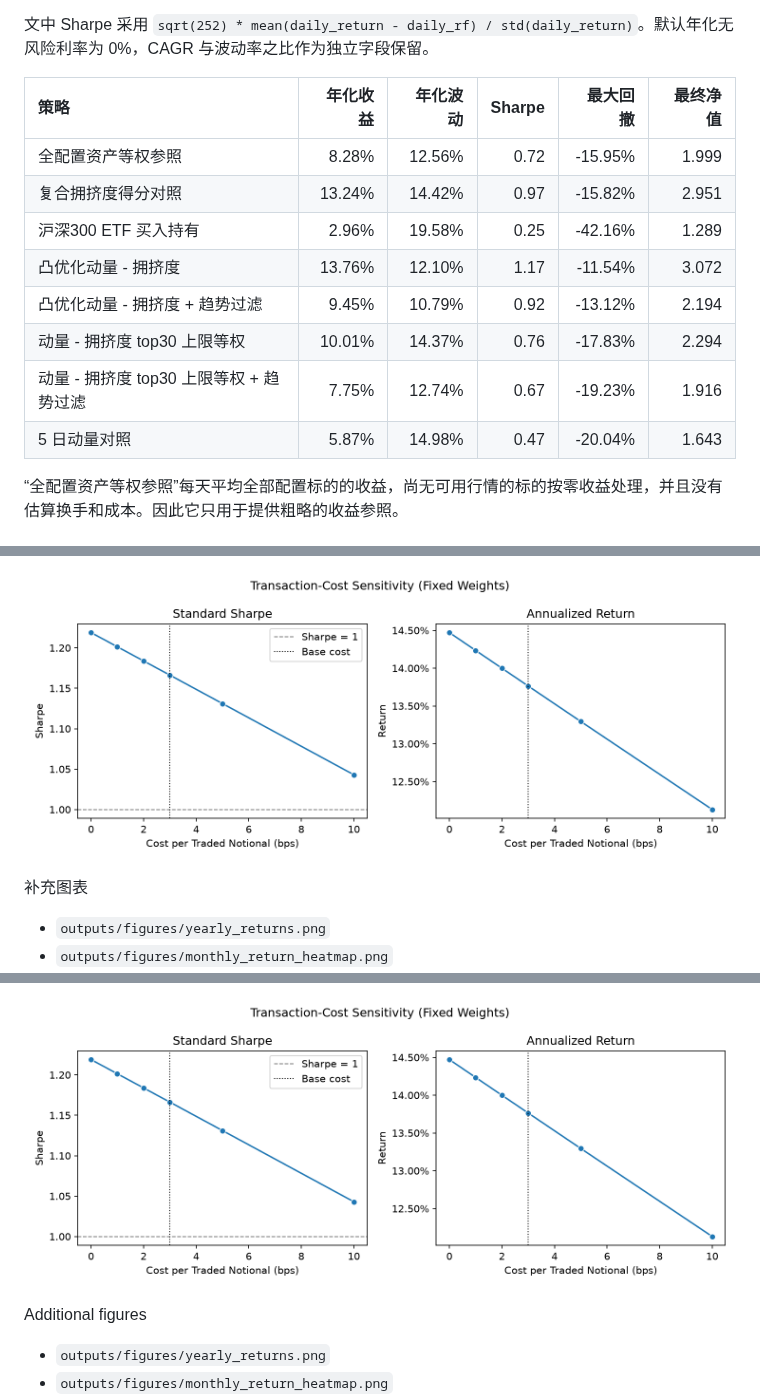
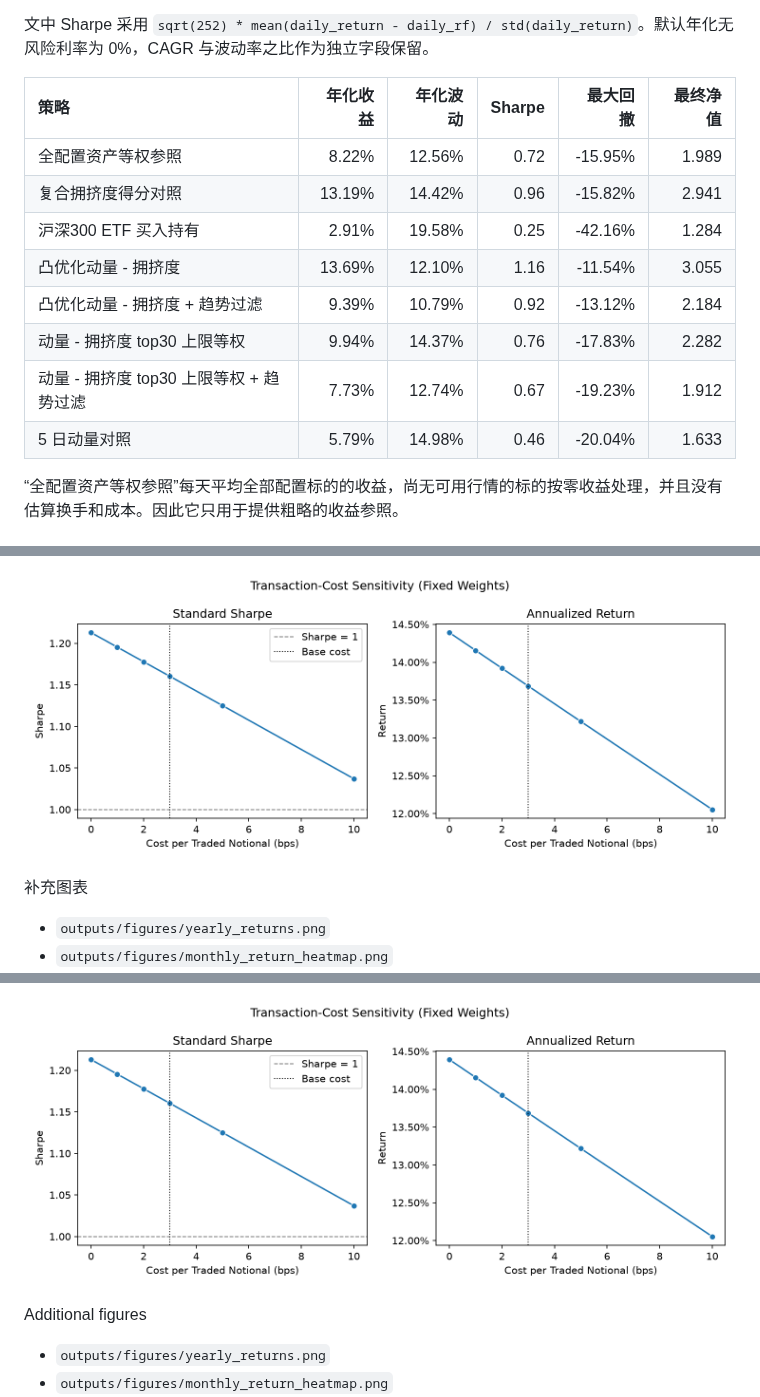
Before and after one commit to ericxuzhesheng/Trading-Crowding-Momentum-Strategy, a Markdown page: README.md, 3 parts joined by grey strips. GitHub-like rendering; pictures changed too: outputs/figures/transaction_cost_sensitivity.png.

```diff
--- a/README.md
+++ b/README.md
@@ -60,14 +60,14 @@
 
 | 策略 | 年化收益 | 年化波动 | Sharpe | 最大回撤 | 最终净值 |
 |:---|---:|---:|---:|---:|---:|
-| 全配置资产等权参照 | 8.28% | 12.56% | 0.72 | -15.95% | 1.999 |
-| 复合拥挤度得分对照 | 13.24% | 14.42% | 0.97 | -15.82% | 2.951 |
-| 沪深300 ETF 买入持有 | 2.96% | 19.58% | 0.25 | -42.16% | 1.289 |
-| 凸优化动量 - 拥挤度 | 13.76% | 12.10% | 1.17 | -11.54% | 3.072 |
-| 凸优化动量 - 拥挤度 + 趋势过滤 | 9.45% | 10.79% | 0.92 | -13.12% | 2.194 |
-| 动量 - 拥挤度 top30 上限等权 | 10.01% | 14.37% | 0.76 | -17.83% | 2.294 |
-| 动量 - 拥挤度 top30 上限等权 + 趋势过滤 | 7.75% | 12.74% | 0.67 | -19.23% | 1.916 |
-| 5 日动量对照 | 5.87% | 14.98% | 0.47 | -20.04% | 1.643 |
+| 全配置资产等权参照 | 8.22% | 12.56% | 0.72 | -15.95% | 1.989 |
+| 复合拥挤度得分对照 | 13.19% | 14.42% | 0.96 | -15.82% | 2.941 |
+| 沪深300 ETF 买入持有 | 2.91% | 19.58% | 0.25 | -42.16% | 1.284 |
+| 凸优化动量 - 拥挤度 | 13.69% | 12.10% | 1.16 | -11.54% | 3.055 |
+| 凸优化动量 - 拥挤度 + 趋势过滤 | 9.39% | 10.79% | 0.92 | -13.12% | 2.184 |
+| 动量 - 拥挤度 top30 上限等权 | 9.94% | 14.37% | 0.76 | -17.83% | 2.282 |
+| 动量 - 拥挤度 top30 上限等权 + 趋势过滤 | 7.73% | 12.74% | 0.67 | -19.23% | 1.912 |
+| 5 日动量对照 | 5.79% | 14.98% | 0.46 | -20.04% | 1.633 |
 
 “全配置资产等权参照”每天平均全部配置标的的收益，尚无可用行情的标的按零收益处理，并且没有估算换手和成本。因此它只用于提供粗略的收益参照。
 
```
Also changed, not shown: other parts of README.md (+29 -29 lines), outputs/reports/backtest_report.md (+15 -15 lines), outputs/figures/drawdown.png, outputs/figures/factor_ic.png, outputs/figures/monthly_return_heatmap.png, outputs/figures/nav_comparison.png, outputs/figures/yearly_returns.png, 7 other files.
